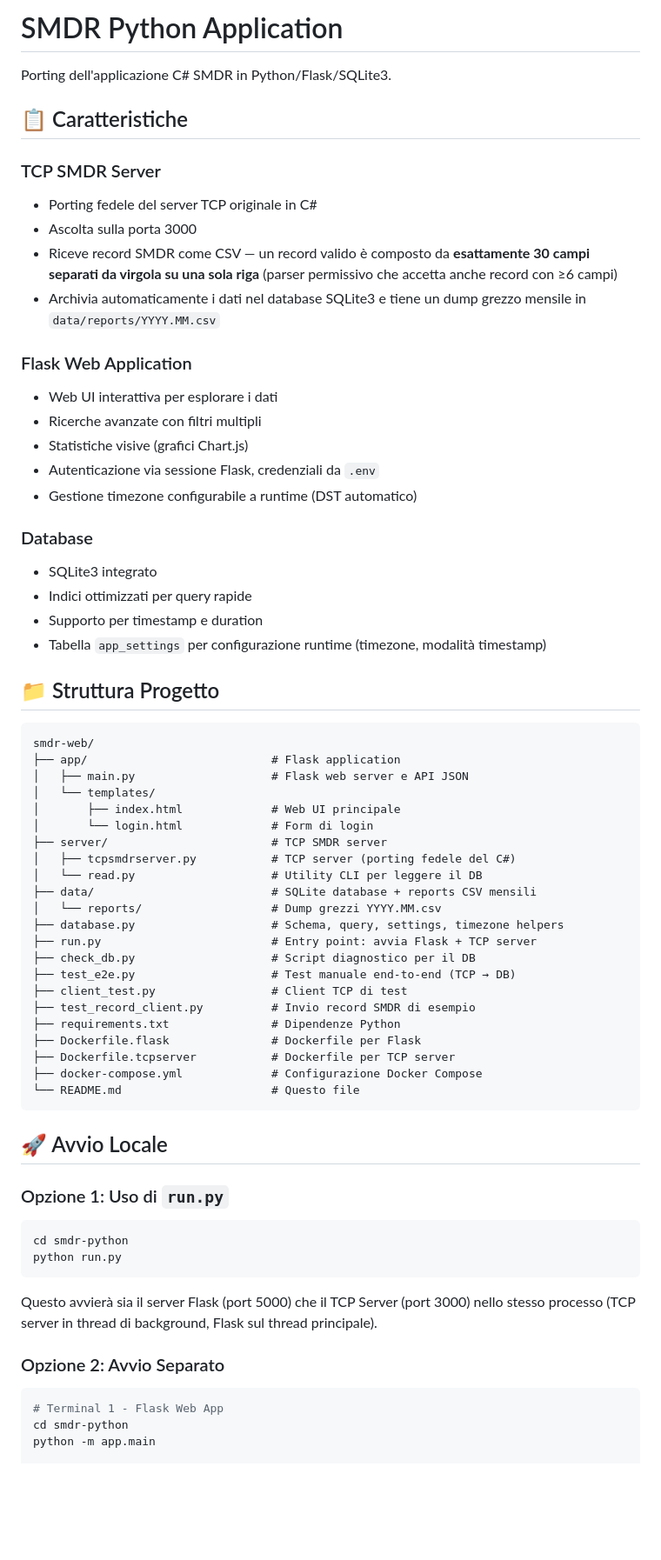
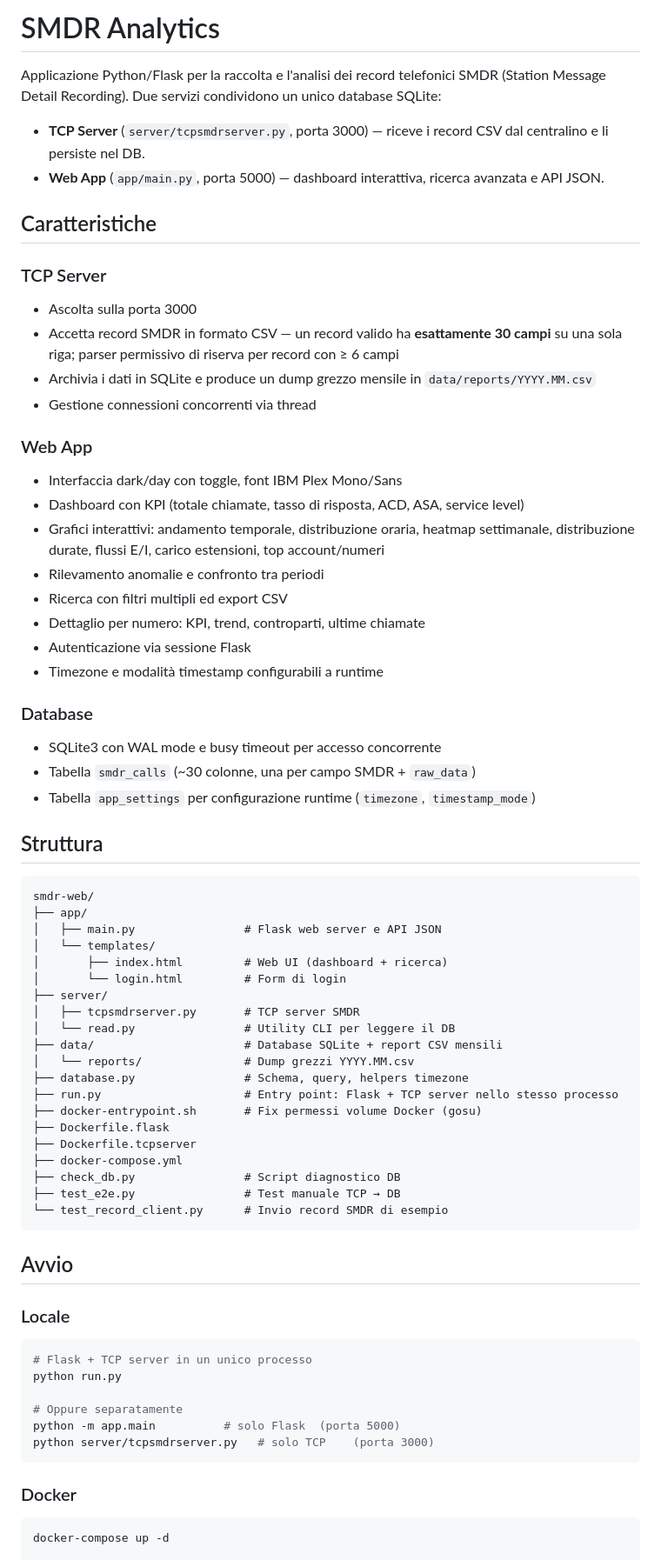
Before and after one commit to rglauco/smdr-web, a Markdown page: README.md, the part around one of its changes. Shown at 87% size. Rendered like a GitHub page; blank space fills up the shorter version.

Commit message:
docs: README riscritto — rimossi riferimenti al porting C#, dati aggiornati
Co-Authored-By: Claude Sonnet 4.6 <noreply@anthropic.com>

````diff
--- a/README.md
+++ b/README.md
@@ -1,70 +1,73 @@
-# SMDR Python Application
+# SMDR Analytics
 
-Porting dell'applicazione C# SMDR in Python/Flask/SQLite3.
+Applicazione Python/Flask per la raccolta e l'analisi dei record telefonici SMDR (Station Message Detail Recording). Due servizi condividono un unico database SQLite:
 
-## 📋 Caratteristiche
+- **TCP Server** (`server/tcpsmdrserver.py`, porta 3000) — riceve i record CSV dal centralino e li persiste nel DB.
+- **Web App** (`app/main.py`, porta 5000) — dashboard interattiva, ricerca avanzata e API JSON.
 
-### TCP SMDR Server
-- Porting fedele del server TCP originale in C#
+## Caratteristiche
+
+### TCP Server
 - Ascolta sulla porta 3000
-- Riceve record SMDR come CSV — un record valido è composto da **esattamente 30 campi separati da virgola su una sola riga** (parser permissivo che accetta anche record con ≥6 campi)
-- Archivia automaticamente i dati nel database SQLite3 e tiene un dump grezzo mensile in `data/reports/YYYY.MM.csv`
+- Accetta record SMDR in formato CSV — un record valido ha **esattamente 30 campi** su una sola riga; parser permissivo di riserva per record con ≥ 6 campi
+- Archivia i dati in SQLite e produce un dump grezzo mensile in `data/reports/YYYY.MM.csv`
+- Gestione connessioni concorrenti via thread
 
-### Flask Web Application
-- Web UI interattiva per esplorare i dati
-- Ricerche avanzate con filtri multipli
-- Statistiche visive (grafici Chart.js)
-- Autenticazione via sessione Flask, credenziali da `.env`
-- Gestione timezone configurabile a runtime (DST automatico)
+### Web App
+- Interfaccia dark/day con toggle, font IBM Plex Mono/Sans
+- Dashboard con KPI (totale chiamate, tasso di risposta, ACD, ASA, service level)
+- Grafici interattivi: andamento temporale, distribuzione oraria, heatmap settimanale, distribuzione durate, flussi E/I, carico estensioni, top account/numeri
+- Rilevamento anomalie e confronto tra periodi
+- Ricerca con filtri multipli ed export CSV
+- Dettaglio per numero: KPI, trend, controparti, ultime chiamate
+- Autenticazione via sessione Flask
+- Timezone e modalità timestamp configurabili a runtime
 
 ### Database
-- SQLite3 integrato
-- Indici ottimizzati per query rapide
-- Supporto per timestamp e duration
-- Tabella `app_settings` per configurazione runtime (timezone, modalità timestamp)
+- SQLite3 con WAL mode e busy timeout per accesso concorrente
+- Tabella `smdr_calls` (~30 colonne, una per campo SMDR + `raw_data`)
+- Tabella `app_settings` per configurazione runtime (`timezone`, `timestamp_mode`)
 
-## 📁 Struttura Progetto
+## Struttura
 
 ```
 smdr-web/
-├── app/                           # Flask application
-│   ├── main.py                    # Flask web server e API JSON
+├── app/
+│   ├── main.py                # Flask web server e API JSON
 │   └── templates/
-│       ├── index.html             # Web UI principale
-│       └── login.html             # Form di login
-├── server/                        # TCP SMDR server
-│   ├── tcpsmdrserver.py           # TCP server (porting fedele del C#)
-│   └── read.py                    # Utility CLI per leggere il DB
-├── data/                          # SQLite database + reports CSV mensili
-│   └── reports/                   # Dump grezzi YYYY.MM.csv
-├── database.py                    # Schema, query, settings, timezone helpers
-├── run.py                         # Entry point: avvia Flask + TCP server
-├── check_db.py                    # Script diagnostico per il DB
-├── test_e2e.py                    # Test manuale end-to-end (TCP → DB)
-├── client_test.py                 # Client TCP di test
-├── test_record_client.py          # Invio record SMDR di esempio
-├── requirements.txt               # Dipendenze Python
-├── Dockerfile.flask               # Dockerfile per Flask
-├── Dockerfile.tcpserver           # Dockerfile per TCP server
-├── docker-compose.yml             # Configurazione Docker Compose
-└── README.md                      # Questo file
+│       ├── index.html         # Web UI (dashboard + ricerca)
+│       └── login.html         # Form di login
+├── server/
+│   ├── tcpsmdrserver.py       # TCP server SMDR
+│   └── read.py                # Utility CLI per leggere il DB
+├── data/                      # Database SQLite + report CSV mensili
+│   └── reports/               # Dump grezzi YYYY.MM.csv
+├── database.py                # Schema, query, helpers timezone
+├── run.py                     # Entry point: Flask + TCP server nello stesso processo
+├── docker-entrypoint.sh       # Fix permessi volume Docker (gosu)
+├── Dockerfile.flask
+├── Dockerfile.tcpserver
+├── docker-compose.yml
+├── check_db.py                # Script diagnostico DB
+├── test_e2e.py                # Test manuale TCP → DB
+└── test_record_client.py      # Invio record SMDR di esempio
 ```
 
-## 🚀 Avvio Locale
+## Avvio
 
-### Opzione 1: Uso di `run.py`
+### Locale
 
 ```bash
-cd smdr-python
+# Flask + TCP server in un unico processo
 python run.py
+
+# Oppure separatamente
+python -m app.main          # solo Flask  (porta 5000)
+python server/tcpsmdrserver.py   # solo TCP    (porta 3000)
 ```
 
-Questo avvierà sia il server Flask (port 5000) che il TCP Server (port 3000) nello stesso processo (TCP server in thread di background, Flask sul thread principale).
-
-### Opzione 2: Avvio Separato
+### Docker
 
 ```bash
-# Terminal 1 - Flask Web App
-cd smdr-python
-python -m app.main
+docker-compose up -d
 
````
Also changed, not shown: other parts of README.md (+80 -183 lines).
